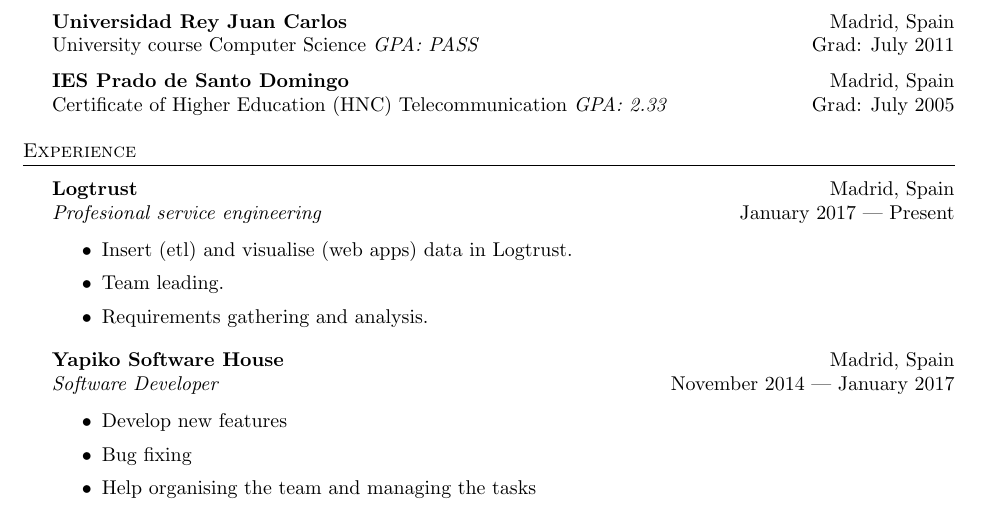
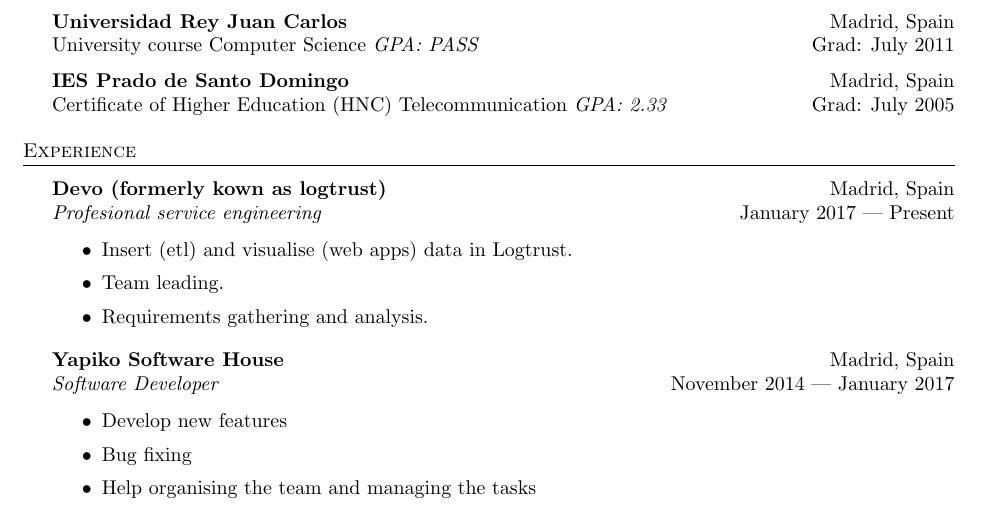
Before and after one commit to dionisioC/cv, a LaTeX CV (Dionisio_Cortes_Fernandez_cv.tex): part of page 1 of 2, cut so that both start at the same text. Compiled offline with pdfLaTeX.

Commit message:
Logtrust is now devo

```diff
--- a/Dionisio_Cortes_Fernandez_cv.tex
+++ b/Dionisio_Cortes_Fernandez_cv.tex
@@ -99,7 +99,7 @@
 \header{Experience}
 \vspace{1mm}
 
-\textbf{Logtrust} \hfill Madrid, Spain\\
+\textbf{Devo (formerly kown as logtrust)} \hfill Madrid, Spain\\
 \textit{Profesional service engineering} \hfill January 2017 | Present\\
 \vspace{-1mm}
 \begin{itemize} \itemsep 1pt
```
Also changed, not shown: Dionisio_Cortes_Fernandez_cv.pdf.
